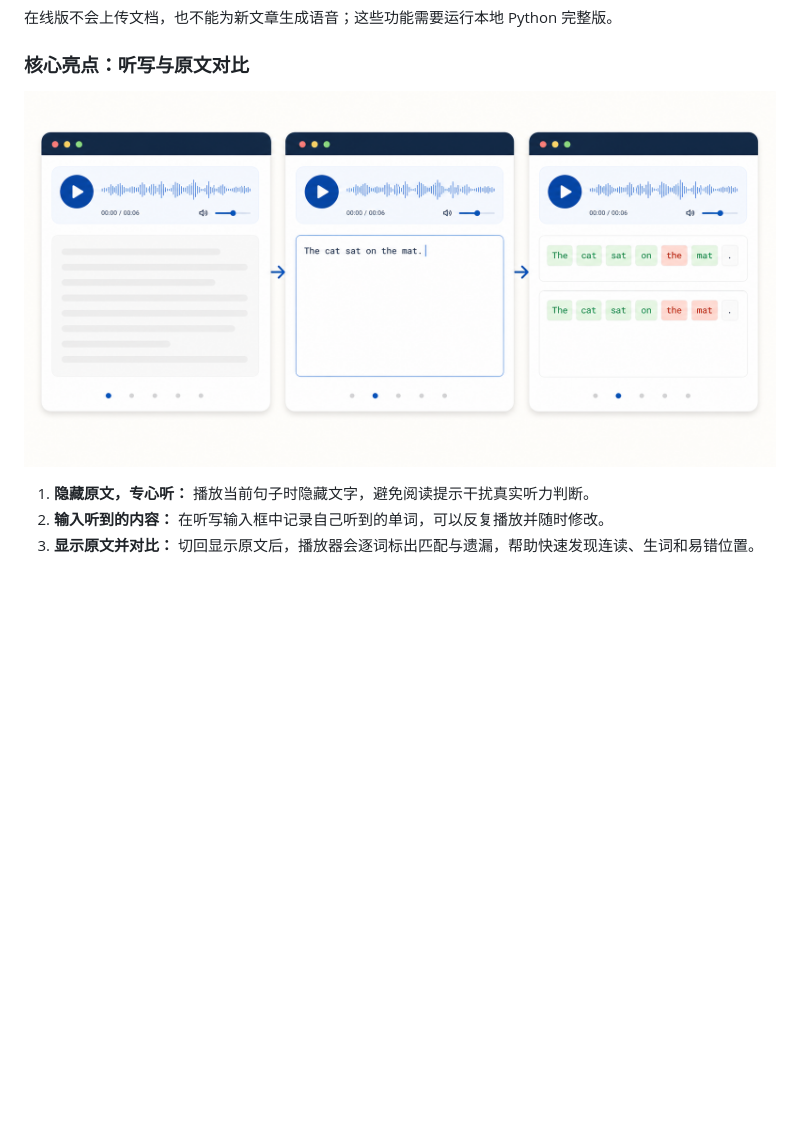
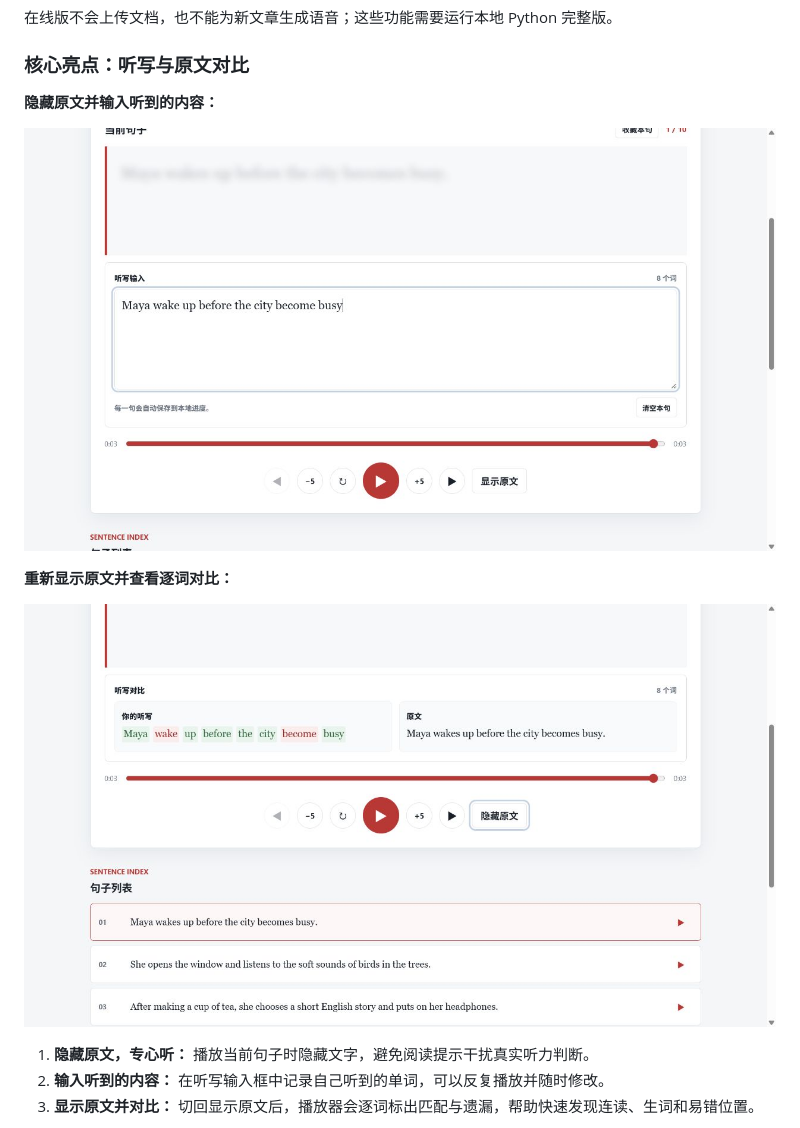
Before and after one commit to Lis-li/english-listening-player, a Markdown page: README.md, the part around the change printed below. GitHub-like rendering; pictures changed too: docs/images/dictation-comparison-real.png (added), docs/images/dictation-entry-real.png (added), docs/images/dictation-workflow.png (deleted); blank space fills up the shorter version.

Commit message:
Replace generated visual with real UI screenshots (#6)
Co-authored-by: Lis-li <266756445+Lis-li@users.noreply.github.com>

```diff
--- a/README.md
+++ b/README.md
@@ -27,7 +27,13 @@ GitHub Pages 版本可以直接在现代浏览器中运行。打开 Demo 后会
 
 ### 核心亮点：听写与原文对比
 
-![听写练习流程：隐藏原文、输入听到的内容、查看逐词对比](docs/images/dictation-workflow.png)
+**隐藏原文并输入听到的内容：**
+
+![真实网页界面：隐藏原文后的听写输入框](docs/images/dictation-entry-real.png)
+
+**重新显示原文并查看逐词对比：**
+
+![真实网页界面：听写内容与原文逐词对比](docs/images/dictation-comparison-real.png)
 
 1. **隐藏原文，专心听：** 播放当前句子时隐藏文字，避免阅读提示干扰真实听力判断。
 2. **输入听到的内容：** 在听写输入框中记录自己听到的单词，可以反复播放并随时修改。
```
Also changed, not shown: other parts of README.md (+7 -1 lines).
